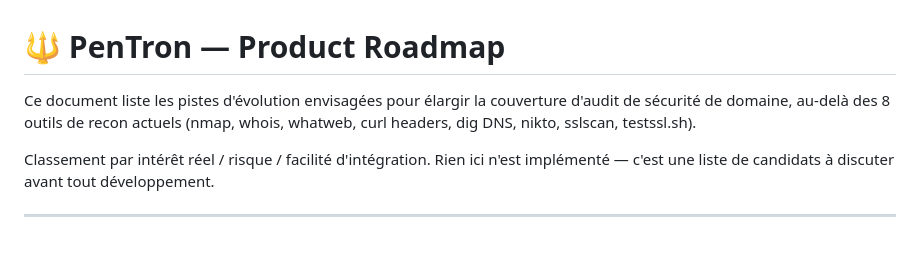
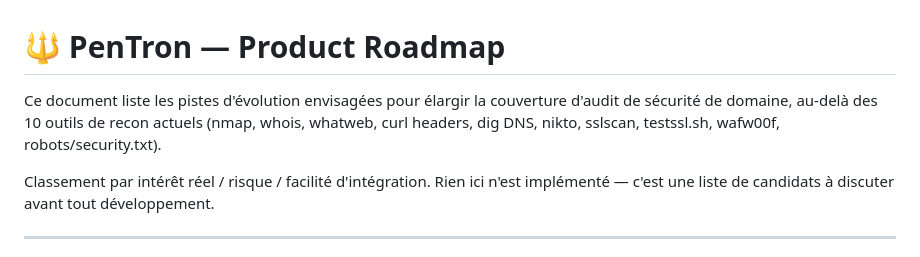
Before and after one commit to SaiedZ/PenTron, a Markdown page: ROADMAP.md, the part around the change. GitHub-like rendering.

```diff
--- a/ROADMAP.md
+++ b/ROADMAP.md
@@ -1,8 +1,9 @@
 # 🔱 PenTron — Product Roadmap
 
 Ce document liste les pistes d'évolution envisagées pour élargir la couverture
-d'audit de sécurité de domaine, au-delà des 8 outils de recon actuels
-(nmap, whois, whatweb, curl headers, dig DNS, nikto, sslscan, testssl.sh).
+d'audit de sécurité de domaine, au-delà des 10 outils de recon actuels
+(nmap, whois, whatweb, curl headers, dig DNS, nikto, sslscan, testssl.sh,
+wafw00f, robots/security.txt).
 
 Classement par intérêt réel / risque / facilité d'intégration. Rien ici n'est
 implémenté — c'est une liste de candidats à discuter avant tout développement.
```
Also changed, not shown: README.md (+7 -13 lines).
